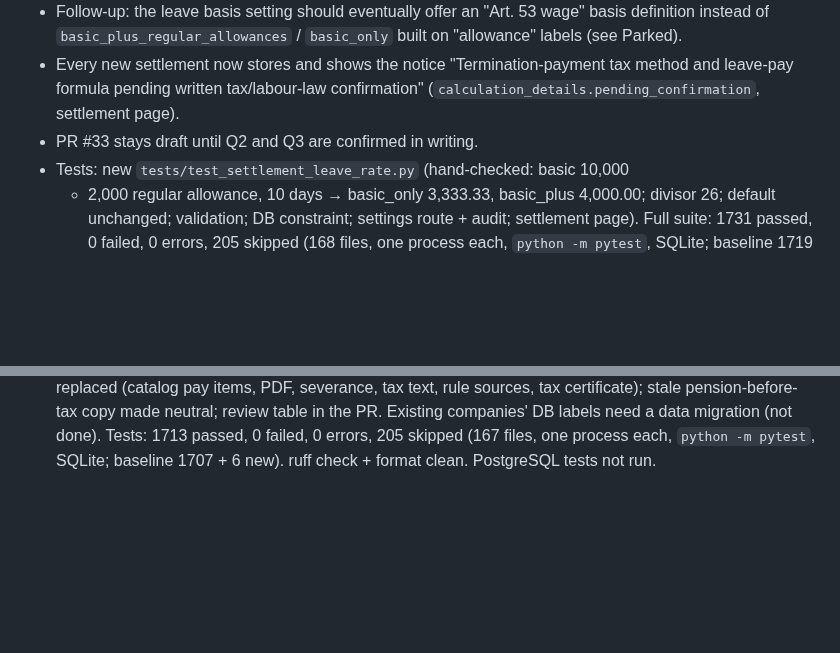
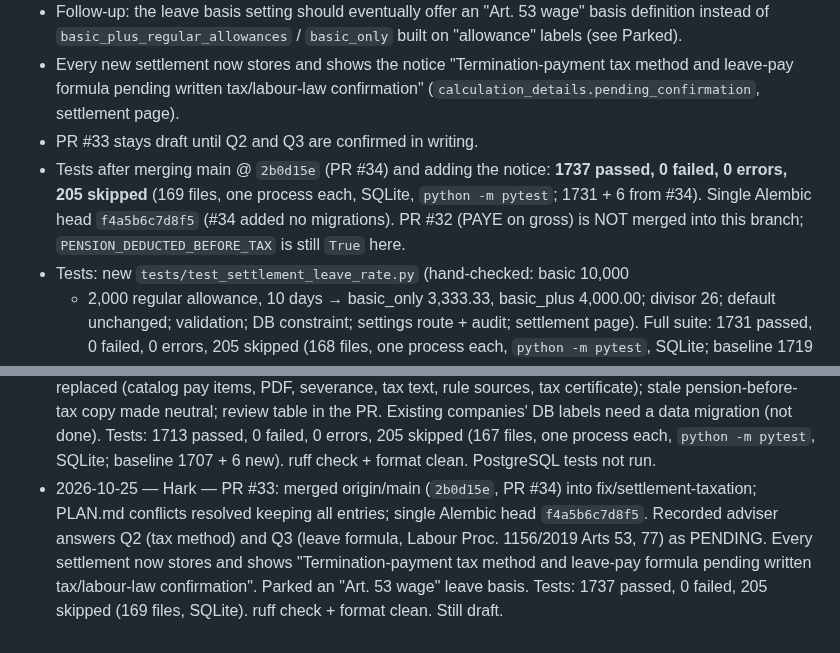
Before and after one commit to vouge2017/ethiopian_payroll_engine, a Markdown page: PLAN.md, 2 parts joined by grey strips. Rendered like a GitHub page; blank space fills up the shorter version.

Commit message:
docs(plan): settlement test counts after main merge

```diff
--- a/PLAN.md
+++ b/PLAN.md
@@ -185,6 +185,11 @@ Recorded in `docs/decisions/2026-10-25-payroll-rules.md` (added on
   tax method and leave-pay formula pending written tax/labour-law
   confirmation" (`calculation_details.pending_confirmation`, settlement page).
 - PR #33 stays draft until Q2 and Q3 are confirmed in writing.
+- Tests after merging main @ `2b0d15e` (PR #34) and adding the notice:
+  **1737 passed, 0 failed, 0 errors, 205 skipped** (169 files, one process
+  each, SQLite, `python -m pytest`; 1731 + 6 from #34). Single Alembic head
+  `f4a5b6c7d8f5` (#34 added no migrations). PR #32 (PAYE on gross) is NOT
+  merged into this branch; `PENSION_DEDUCTED_BEFORE_TAX` is still `True` here.
 - Tests: new `tests/test_settlement_leave_rate.py` (hand-checked: basic 10,000
   + 2,000 regular allowance, 10 days → basic_only 3,333.33, basic_plus
   4,000.00; divisor 26; default unchanged; validation; DB constraint;
@@ -476,3 +481,11 @@ AI sessions put new ideas here, one line each, with the reason they are parked.
   text, rule sources, tax certificate); stale pension-before-tax copy made
   neutral; review table in the PR. Existing companies' DB labels need a data
   migration (not done). Tests: 1713 passed, 0 failed, 0 errors, 205 skipped (167 files, one process each, `python -m pytest`, SQLite; baseline 1707 + 6 new). ruff check + format clean. PostgreSQL tests not run.
+- 2026-10-25 — Hark — PR #33: merged origin/main (`2b0d15e`, PR #34) into
+  fix/settlement-taxation; PLAN.md conflicts resolved keeping all entries;
+  single Alembic head `f4a5b6c7d8f5`. Recorded adviser answers Q2 (tax
+  method) and Q3 (leave formula, Labour Proc. 1156/2019 Arts 53, 77) as
+  PENDING. Every settlement now stores and shows "Termination-payment tax
+  method and leave-pay formula pending written tax/labour-law confirmation".
+  Parked an "Art. 53 wage" leave basis. Tests: 1737 passed, 0 failed, 205
+  skipped (169 files, SQLite). ruff check + format clean. Still draft.
```
